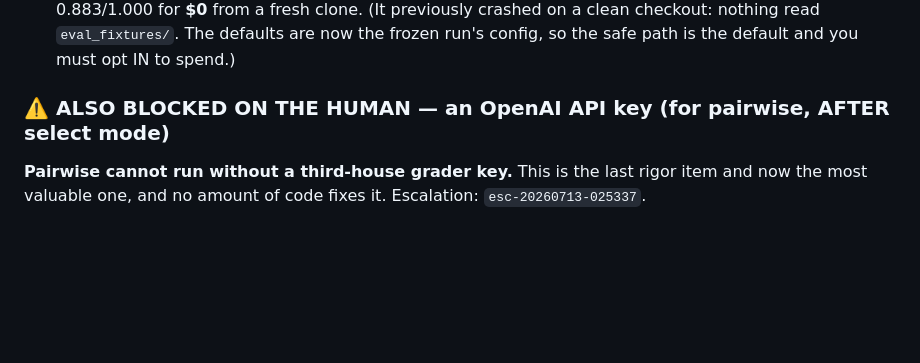
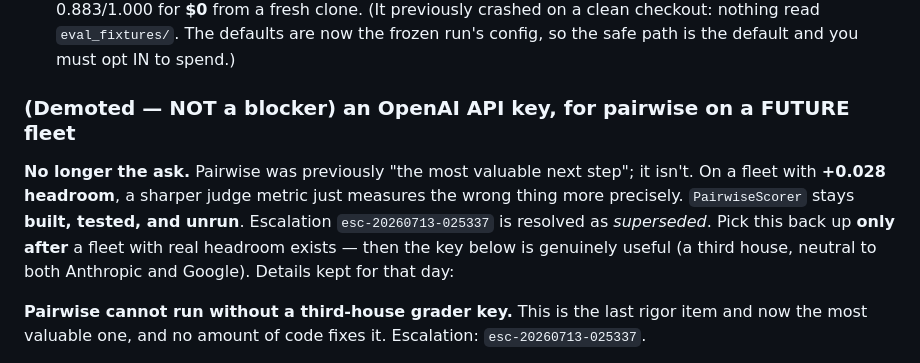
Before and after one commit to lciacci/conclave, a Markdown page: docs/HANDOFF.md, the part around the change. Drawn GitHub-style; blank space fills up the shorter version.

Commit message:
docs(handoff): demote the OpenAI-key ask — it is no longer a blocker
Pairwise was 'the most valuable next step'. It isn't: on a fleet with +0.028 headroom
a sharper judge metric measures the wrong thing more precisely. Escalation
esc-20260713-025337 resolved as SUPERSEDED (not delivered). The key becomes useful
again only once a fleet with real headroom exists.

```diff
--- a/docs/HANDOFF.md
+++ b/docs/HANDOFF.md
@@ -113,7 +113,14 @@ Other corrections a future session must not re-derive (full detail in
   checkout: nothing read `eval_fixtures/`. The defaults are now the frozen run's config, so
   the safe path is the default and you must opt IN to spend.)
 
-### ⚠️ ALSO BLOCKED ON THE HUMAN — an OpenAI API key (for pairwise, AFTER select mode)
+### (Demoted — NOT a blocker) an OpenAI API key, for pairwise on a FUTURE fleet
+
+**No longer the ask.** Pairwise was previously "the most valuable next step"; it isn't. On a
+fleet with **+0.028 headroom**, a sharper judge metric just measures the wrong thing more
+precisely. `PairwiseScorer` stays **built, tested, and unrun**. Escalation
+`esc-20260713-025337` is resolved as *superseded*. Pick this back up **only after** a fleet
+with real headroom exists — then the key below is genuinely useful (a third house, neutral to
+both Anthropic and Google). Details kept for that day:
 
 **Pairwise cannot run without a third-house grader key.** This is the last rigor item and
 now the most valuable one, and no amount of code fixes it. Escalation: `esc-20260713-025337`.
```
